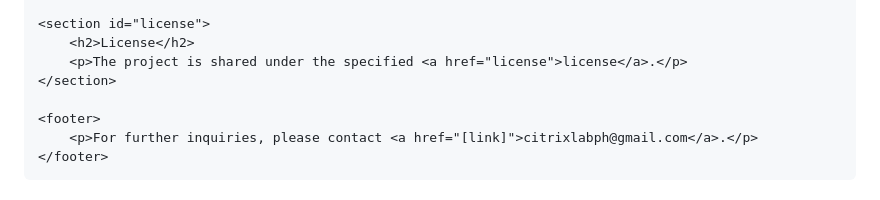
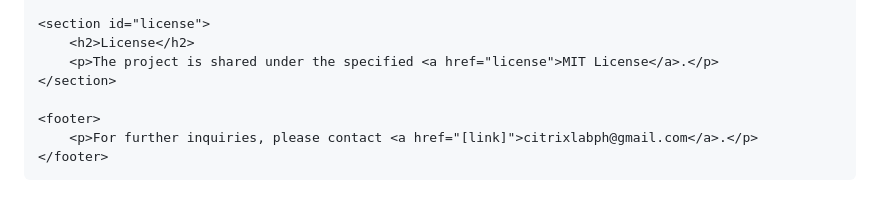
Before and after one commit to CitrixLab/ISO-3166-2-PH, a Markdown page: README.md, the part around the change. Rendered like a GitHub page.

```diff
--- a/README.md
+++ b/README.md
@@ -78,7 +78,7 @@
 
     <section id="license">
         <h2>License</h2>
-        <p>The project is shared under the specified <a href="license">license</a>.</p>
+        <p>The project is shared under the specified <a href="license">MIT License</a>.</p>
     </section>
 
     <footer>
```
